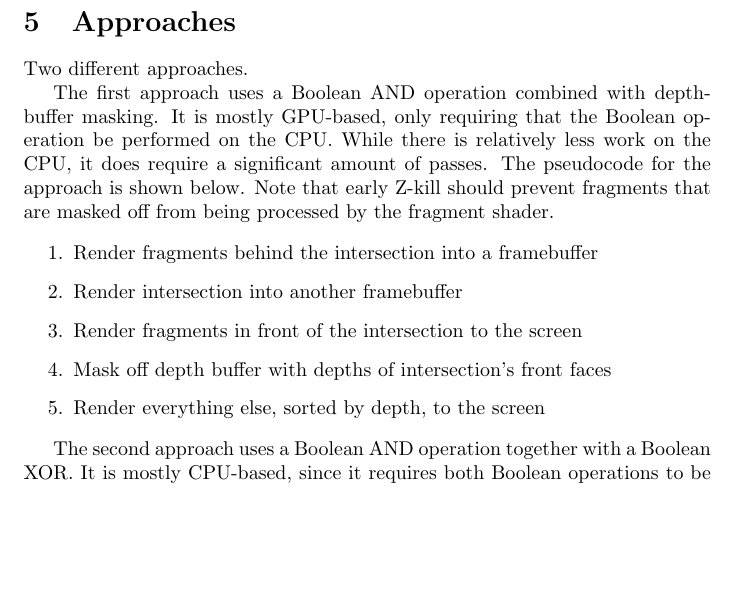
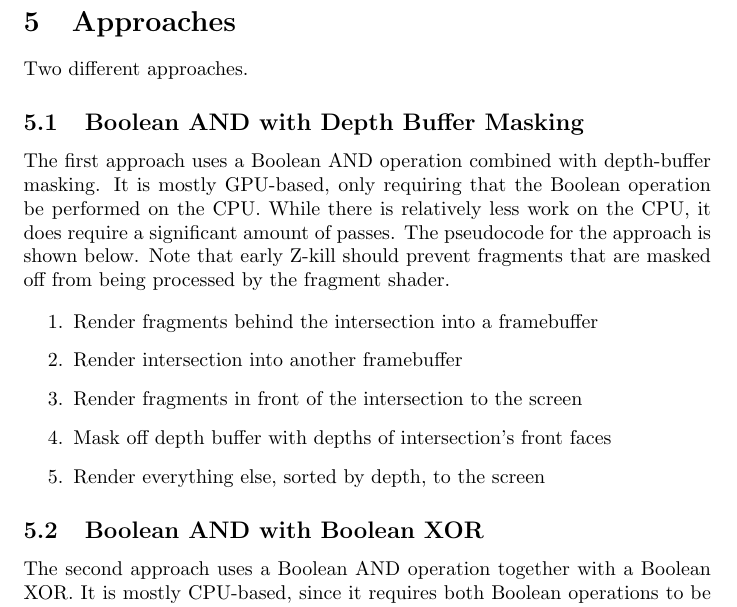
Before and after one commit to adbrown85/paper, a LaTeX paper (paper.tex): part of page 9 of 11, cut so that both start at the same text, the shorter picture padded with empty space. Compiled offline with pdfLaTeX.

Commit message:
Added subsections for different approaches

```diff
--- a/paper.tex
+++ b/paper.tex
@@ -373,7 +373,7 @@ that section.
 
 Two different approaches.
 
-% Boolean AND
+\subsection{Boolean AND with Depth Buffer Masking}
 
 The first approach uses a Boolean AND operation combined with depth-buffer
 masking.  It is mostly GPU-based, only requiring that the Boolean operation be
@@ -390,7 +390,7 @@ off from being processed by the fragment shader.
 \item Render everything else, sorted by depth, to the screen
 \end{enumerate}
 
-% Boolean XOR
+\subsection{Boolean AND with Boolean XOR}
 
 The second approach uses a Boolean AND operation together with a Boolean XOR.
 It is mostly CPU-based, since it requires both Boolean operations to be done on
```
